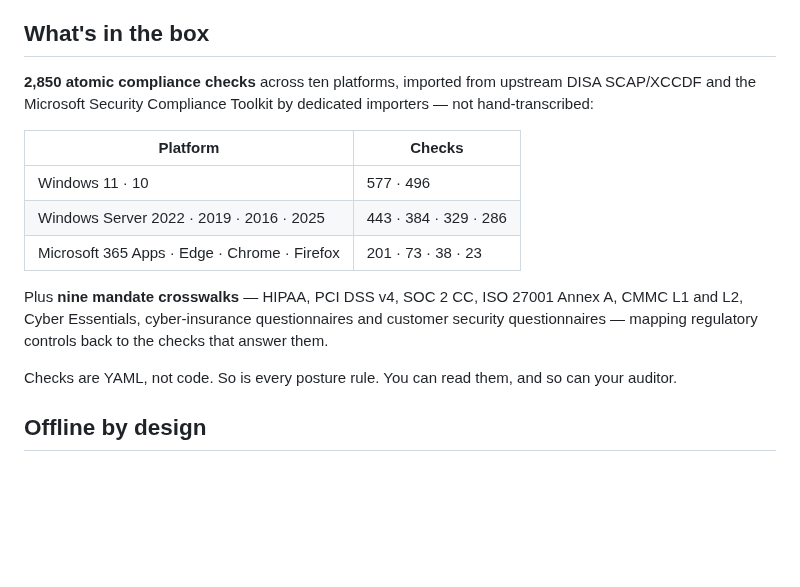
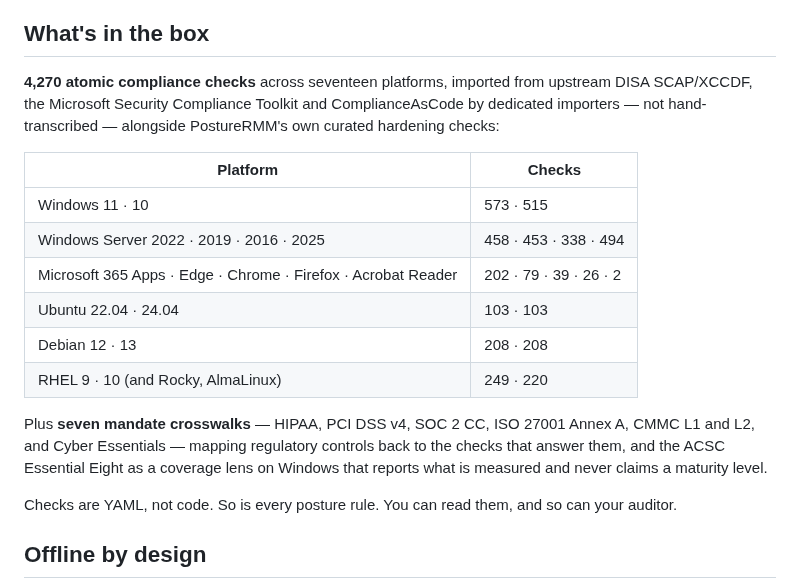
Before and after one commit to PostureRMM/PostureRMM, a Markdown page: README.md, the part around one of its changes. GitHub-like rendering; blank space fills up the shorter version.

```diff
--- a/README.md
+++ b/README.md
@@ -48,18 +48,23 @@ guess dressed up as a number. An empty fleet reads "not yet established", not ze
 
 ## What's in the box
 
-**2,850 atomic compliance checks** across ten platforms, imported from upstream DISA SCAP/XCCDF and
-the Microsoft Security Compliance Toolkit by dedicated importers — not hand-transcribed:
+**4,270 atomic compliance checks** across seventeen platforms, imported from upstream DISA SCAP/XCCDF,
+the Microsoft Security Compliance Toolkit and ComplianceAsCode by dedicated importers — not
+hand-transcribed — alongside PostureRMM's own curated hardening checks:
 
 | Platform | Checks |
 |---|---|
-| Windows 11 · 10 | 577 · 496 |
-| Windows Server 2022 · 2019 · 2016 · 2025 | 443 · 384 · 329 · 286 |
-| Microsoft 365 Apps · Edge · Chrome · Firefox | 201 · 73 · 38 · 23 |
+| Windows 11 · 10 | 573 · 515 |
+| Windows Server 2022 · 2019 · 2016 · 2025 | 458 · 453 · 338 · 494 |
+| Microsoft 365 Apps · Edge · Chrome · Firefox · Acrobat Reader | 202 · 79 · 39 · 26 · 2 |
+| Ubuntu 22.04 · 24.04 | 103 · 103 |
+| Debian 12 · 13 | 208 · 208 |
+| RHEL 9 · 10 (and Rocky, AlmaLinux) | 249 · 220 |
 
-Plus **nine mandate crosswalks** — HIPAA, PCI DSS v4, SOC 2 CC, ISO 27001 Annex A, CMMC L1 and L2,
-Cyber Essentials, cyber-insurance questionnaires and customer security questionnaires — mapping
-regulatory controls back to the checks that answer them.
+Plus **seven mandate crosswalks** — HIPAA, PCI DSS v4, SOC 2 CC, ISO 27001 Annex A, CMMC L1 and L2,
+and Cyber Essentials — mapping regulatory controls back to the checks that answer them, and the ACSC
+Essential Eight as a coverage lens on Windows that reports what is measured and never claims a
+maturity level.
 
 Checks are YAML, not code. So is every posture rule. You can read them, and so can your auditor.
 
```
Also changed, not shown: other parts of README.md (+8 -8 lines), docs/screenshots/dashboard.png.
